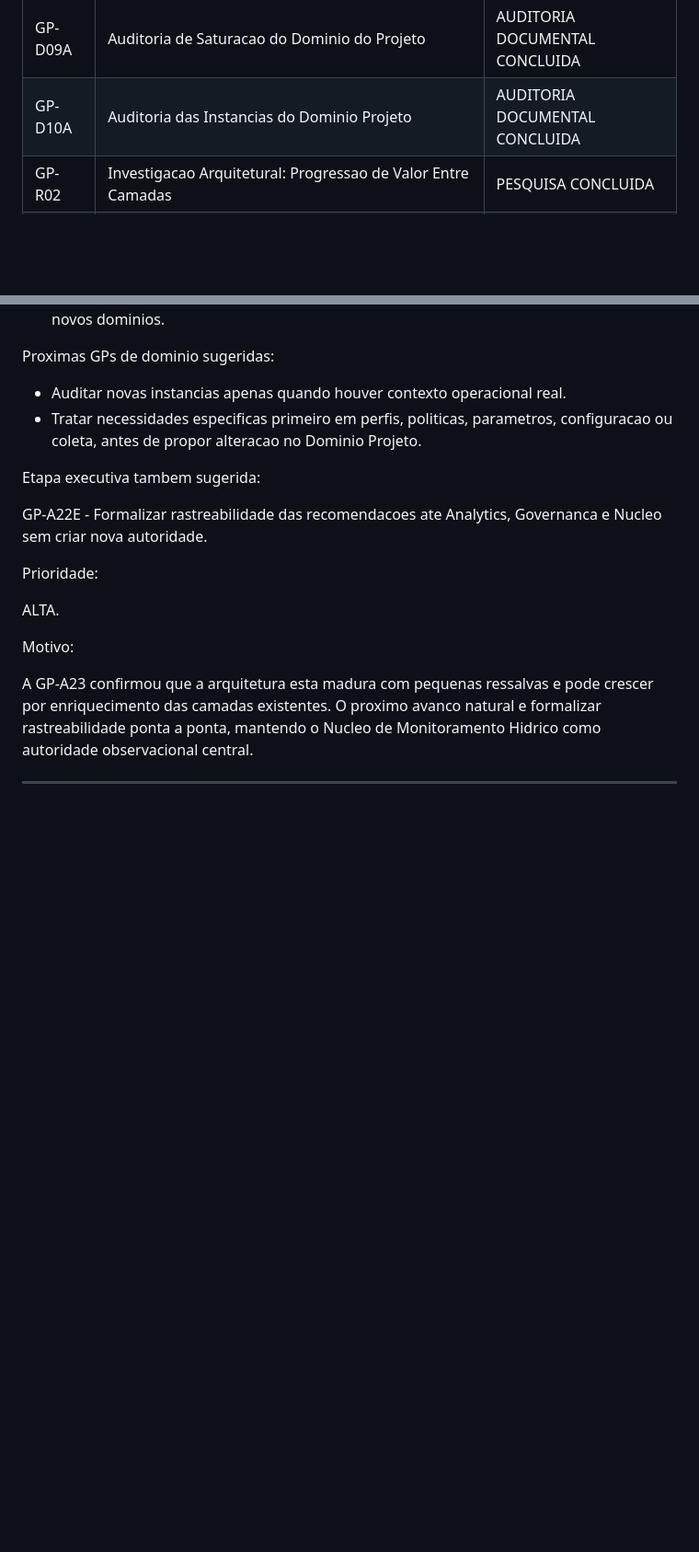
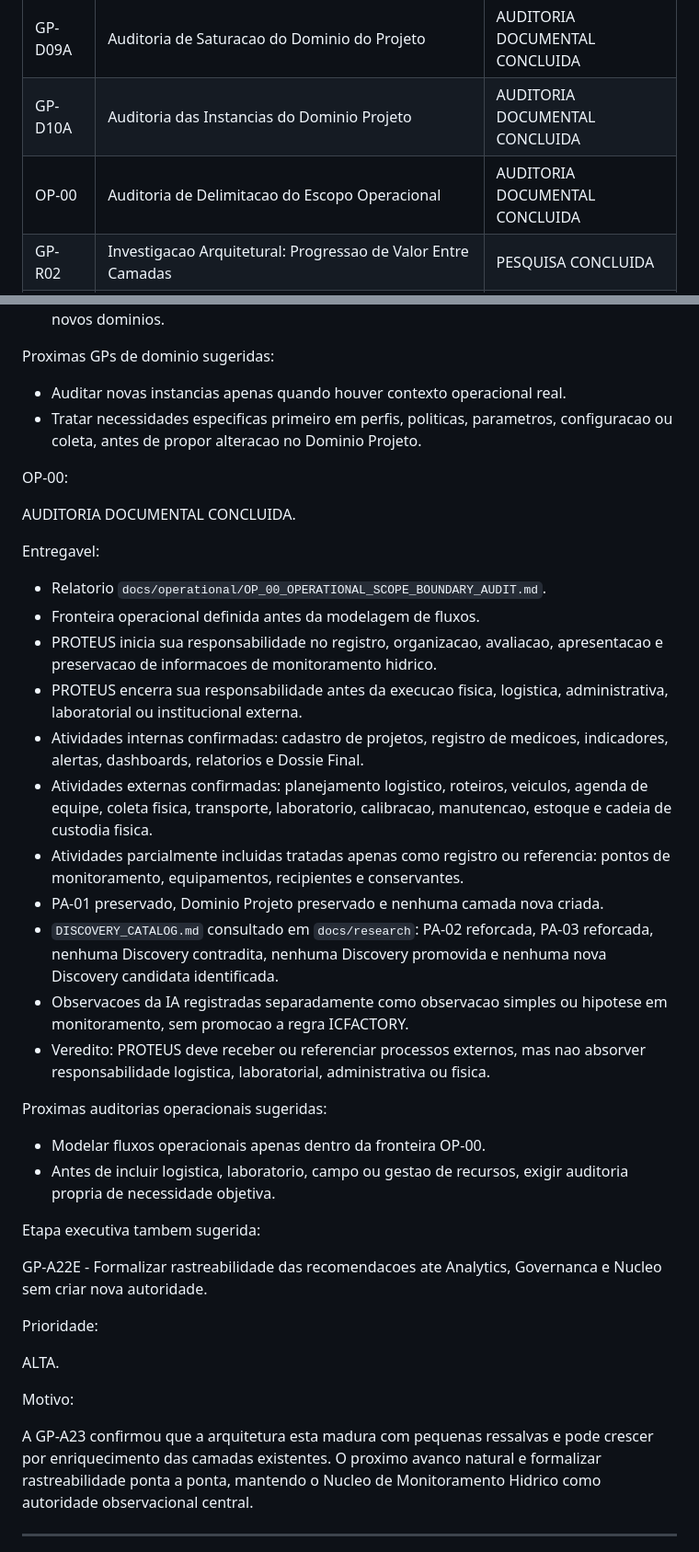
Before and after one commit to hendersonmauriciobatista-png/PROTEUS, a Markdown page: docs/roadmap/ROADMAP.md, 2 parts joined by grey strips. Shown at 92% size. Rendered like a GitHub page; blank space fills up the shorter version.

Commit message:
docs: audit PROTEUS operational scope boundary

```diff
--- a/docs/roadmap/ROADMAP.md
+++ b/docs/roadmap/ROADMAP.md
@@ -124,6 +124,7 @@ Observação
 | GP-D08B | Implementacao dos Objetivos e Resultados do Projeto | CONCLUIDA |
 | GP-D09A | Auditoria de Saturacao do Dominio do Projeto | AUDITORIA DOCUMENTAL CONCLUIDA |
 | GP-D10A | Auditoria das Instancias do Dominio Projeto | AUDITORIA DOCUMENTAL CONCLUIDA |
+| OP-00 | Auditoria de Delimitacao do Escopo Operacional | AUDITORIA DOCUMENTAL CONCLUIDA |
 | GP-R02 | Investigacao Arquitetural: Progressao de Valor Entre Camadas | PESQUISA CONCLUIDA |
 | GP-R03 | Investigacao Arquitetural: Executive Context | PESQUISA CONCLUIDA |
 
@@ -777,6 +778,29 @@ Proximas GPs de dominio sugeridas:
 * Auditar novas instancias apenas quando houver contexto operacional real.
 * Tratar necessidades especificas primeiro em perfis, politicas, parametros, configuracao ou coleta, antes de propor alteracao no Dominio Projeto.
 
+OP-00:
+
+AUDITORIA DOCUMENTAL CONCLUIDA.
+
+Entregavel:
+
+* Relatorio `docs/operational/OP_00_OPERATIONAL_SCOPE_BOUNDARY_AUDIT.md`.
+* Fronteira operacional definida antes da modelagem de fluxos.
+* PROTEUS inicia sua responsabilidade no registro, organizacao, avaliacao, apresentacao e preservacao de informacoes de monitoramento hidrico.
+* PROTEUS encerra sua responsabilidade antes da execucao fisica, logistica, administrativa, laboratorial ou institucional externa.
+* Atividades internas confirmadas: cadastro de projetos, registro de medicoes, indicadores, alertas, dashboards, relatorios e Dossie Final.
+* Atividades externas confirmadas: planejamento logistico, roteiros, veiculos, agenda de equipe, coleta fisica, transporte, laboratorio, calibracao, manutencao, estoque e cadeia de custodia fisica.
+* Atividades parcialmente incluidas tratadas apenas como registro ou referencia: pontos de monitoramento, equipamentos, recipientes e conservantes.
+* PA-01 preservado, Dominio Projeto preservado e nenhuma camada nova criada.
+* `DISCOVERY_CATALOG.md` consultado em `docs/research`: PA-02 reforcada, PA-03 reforcada, nenhuma Discovery contradita, nenhuma Discovery promovida e nenhuma nova Discovery candidata identificada.
+* Observacoes da IA registradas separadamente como observacao simples ou hipotese em monitoramento, sem promocao a regra ICFACTORY.
+* Veredito: PROTEUS deve receber ou referenciar processos externos, mas nao absorver responsabilidade logistica, laboratorial, administrativa ou fisica.
+
+Proximas auditorias operacionais sugeridas:
+
+* Modelar fluxos operacionais apenas dentro da fronteira OP-00.
+* Antes de incluir logistica, laboratorio, campo ou gestao de recursos, exigir auditoria propria de necessidade objetiva.
+
 Etapa executiva tambem sugerida:
 
 GP-A22E - Formalizar rastreabilidade das recomendacoes ate Analytics, Governanca e Nucleo sem criar nova autoridade.
```
Also changed, not shown: docs/history/HISTORY.md (+62 -0 lines), docs/operational/OP_00_OPERATIONAL_SCOPE_BOUNDARY_AUDIT.md (added, +233 -0 lines).
